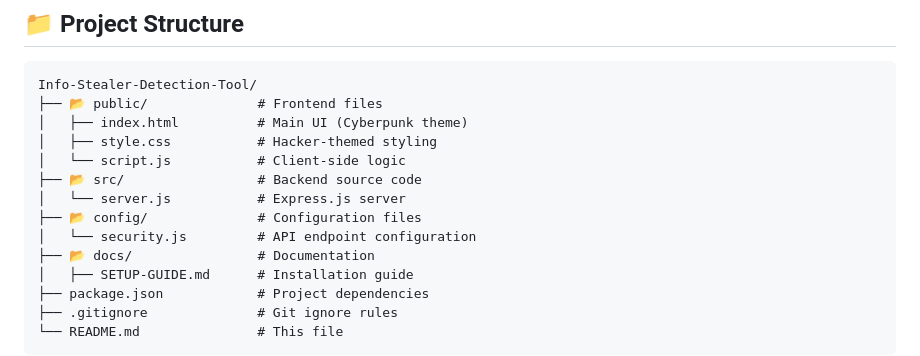
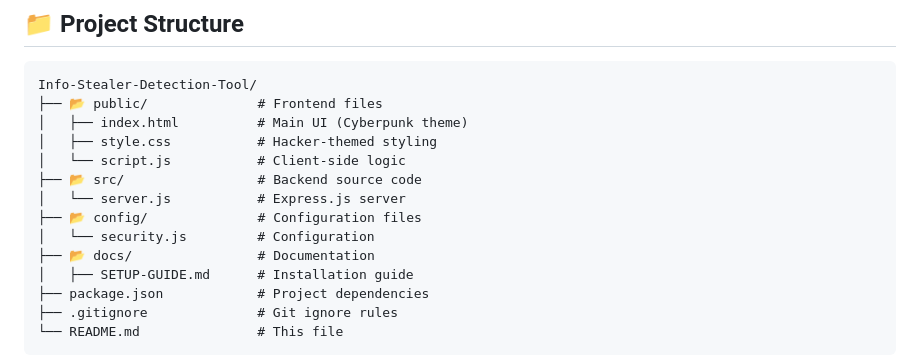
Before and after one commit to thredeisacoder/Info-Stealer-Detection-Tool, a Markdown page: README.md, the part around the change. Rendered like a GitHub page.

```diff
--- a/README.md
+++ b/README.md
@@ -66,7 +66,7 @@ Info-Stealer-Detection-Tool/
 ├── 📂 src/                 # Backend source code
 │   └── server.js           # Express.js server
 ├── 📂 config/              # Configuration files
-│   └── security.js         # API endpoint configuration
+│   └── security.js         # Configuration
 ├── 📂 docs/                # Documentation
 │   ├── SETUP-GUIDE.md      # Installation guide
 ├── package.json            # Project dependencies
```
